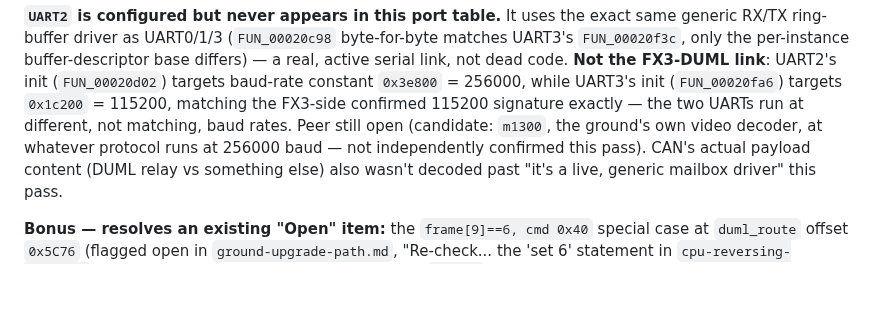
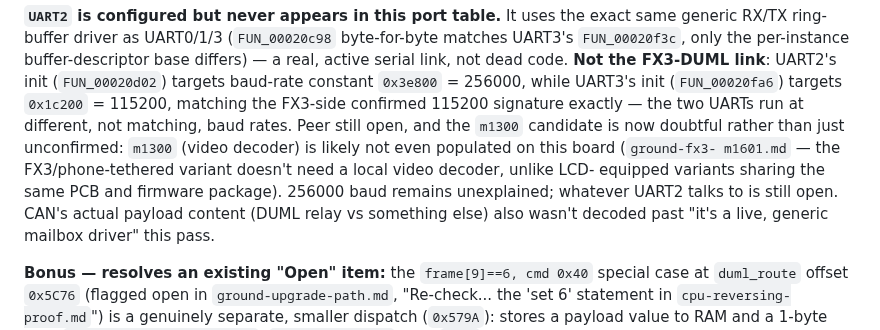
Before and after one commit to awto-au/awto-dji, a Markdown page: docs/control-plane-re.md, the part around the change. Drawn GitHub-style; blank space fills up the shorter version.

```diff
--- a/docs/control-plane-re.md
+++ b/docs/control-plane-re.md
@@ -509,8 +509,11 @@ RX/TX ring-buffer driver as UART0/1/3 (`FUN_00020c98` byte-for-byte matches UART
 link, not dead code. **Not the FX3-DUML link**: UART2's init (`FUN_00020d02`) targets baud-rate
 constant `0x3e800` = 256000, while UART3's init (`FUN_00020fa6`) targets `0x1c200` = 115200,
 matching the FX3-side confirmed 115200 signature exactly — the two UARTs run at different, not
-matching, baud rates. Peer still open (candidate: `m1300`, the ground's own video decoder, at
-whatever protocol runs at 256000 baud — not independently confirmed this pass). CAN's actual
+matching, baud rates. Peer still open, and the `m1300` candidate is now doubtful rather than just
+unconfirmed: `m1300` (video decoder) is likely not even populated on this board (`ground-fx3-
+m1601.md` — the FX3/phone-tethered variant doesn't need a local video decoder, unlike LCD-
+equipped variants sharing the same PCB and firmware package). 256000 baud remains unexplained;
+whatever UART2 talks to is still open. CAN's actual
 payload content (DUML relay vs something else) also wasn't decoded past "it's a live, generic
 mailbox
 driver" this pass.
```
Also changed, not shown: docs/ground-fx3-m1601.md (+14 -6 lines), docs/ground-upgrade-path.md (+1 -1 lines).
